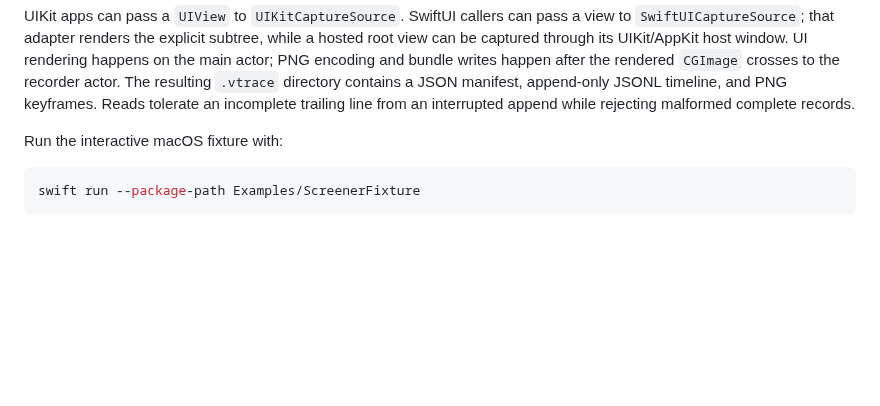
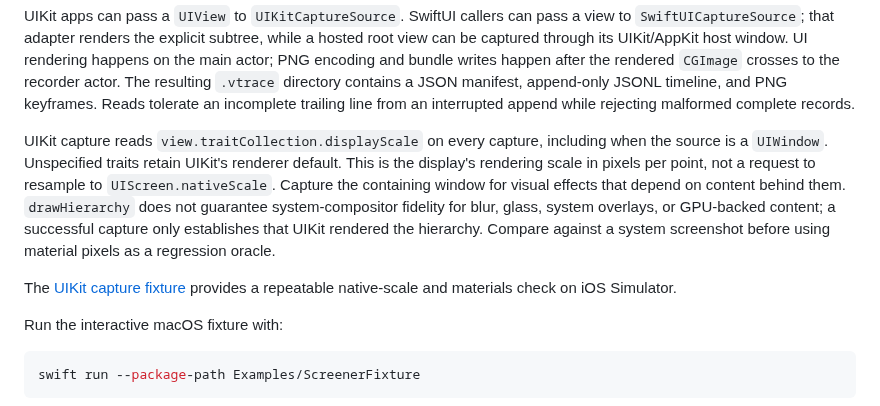
Before and after one commit to SoundBlaster/Screener, a Markdown page: README.md, the part around the change. GitHub-like rendering; blank space fills up the shorter version.

Commit message:
Fix UIKit window capture scale and document glass fidelity (#9)

```diff
--- a/README.md
+++ b/README.md
@@ -25,6 +25,18 @@ try await screener.stopSession()
 When the captured view is its window's content view, `AppKitCaptureSource` fills pixels the view hierarchy leaves transparent with the window's background color, resolved in the view's appearance. A content view usually draws no background, because the window frame paints it, so without this keyframes are mostly transparent and look black in viewers that drop alpha. Subviews keep their transparency by default, because on screen their clear pixels show their ancestors. Pass `background: .window` or `.transparent` to choose explicitly.
 
 UIKit apps can pass a `UIView` to `UIKitCaptureSource`. SwiftUI callers can pass a view to `SwiftUICaptureSource`; that adapter renders the explicit subtree, while a hosted root view can be captured through its UIKit/AppKit host window. UI rendering happens on the main actor; PNG encoding and bundle writes happen after the rendered `CGImage` crosses to the recorder actor. The resulting `.vtrace` directory contains a JSON manifest, append-only JSONL timeline, and PNG keyframes. Reads tolerate an incomplete trailing line from an interrupted append while rejecting malformed complete records.
+
+UIKit capture reads `view.traitCollection.displayScale` on every capture, including
+when the source is a `UIWindow`. Unspecified traits retain UIKit's renderer default.
+This is the display's rendering scale in pixels per point, not a request to resample
+to `UIScreen.nativeScale`. Capture the containing window for visual effects that
+depend on content behind them. `drawHierarchy` does not guarantee system-compositor
+fidelity for blur, glass, system overlays, or GPU-backed content; a successful capture
+only establishes that UIKit rendered the hierarchy. Compare against a system screenshot
+before using material pixels as a regression oracle.
+
+The [UIKit capture fixture](Examples/UIKitCaptureFixture/README.md) provides a
+repeatable native-scale and materials check on iOS Simulator.
 
 Run the interactive macOS fixture with:
 
```
Also changed, not shown: Examples/UIKitCaptureFixture/README.md (added, +41 -0 lines), docs/adr/ADR-0005-native-capture-adapters.md (+8 -0 lines), docs/validation/uikit-2026-10-09/materials-adapter.png (added), docs/validation/uikit-2026-10-09/materials-system.png (added), docs/validation/uikit-2026-10-09/menu-adapter.png (added), docs/validation/uikit-2026-10-09/menu-system.png (added), 13 other files.
